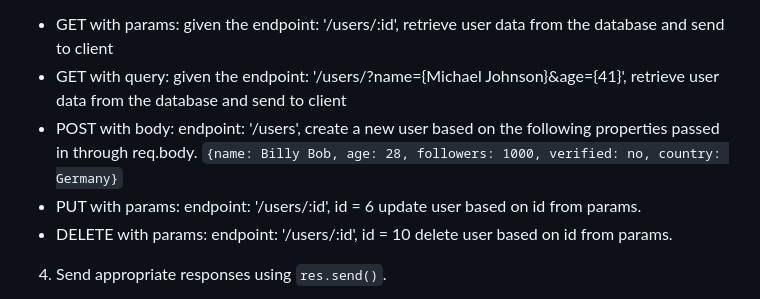
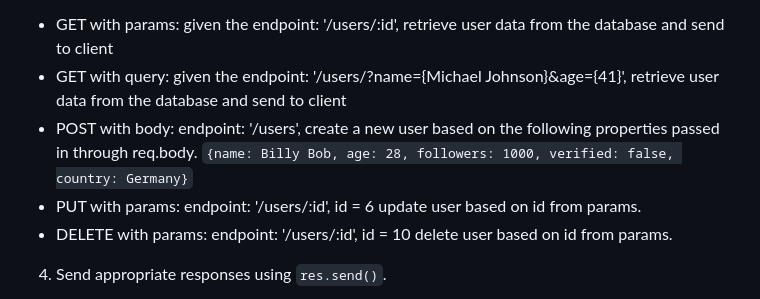
Before and after one commit to MichaelAnthonyReidJr/node-practice, a Markdown page: ReadMe.md, the part around the change. Drawn GitHub-style.

```diff
--- a/ReadMe.md
+++ b/ReadMe.md
@@ -24,7 +24,7 @@ This document provides guidelines to help you achieve the following objectives i
 3. Implement the necessary logic within each route handler to interact with the MySQL database to achieve the following:
  - GET with params: given the endpoint: '/users/:id', retrieve user data from the database and send to client
  - GET with query: given the endpoint: '/users/?name={Michael Johnson}&age={41}', retrieve user data from the database and send to client
- - POST with body: endpoint: '/users', create a new user based on the following properties passed in through req.body. `{name: Billy Bob, age: 28, followers: 1000, verified: no, country: Germany}`
+ - POST with body: endpoint: '/users', create a new user based on the following properties passed in through req.body. `{name: Billy Bob, age: 28, followers: 1000, verified: false, country: Germany}`
  - PUT with params: endpoint: '/users/:id', id = 6 update user based on id from params.
  - DELETE with params: endpoint: '/users/:id', id = 10 delete user based on id from params.
 4. Send appropriate responses using `res.send()`.
```
